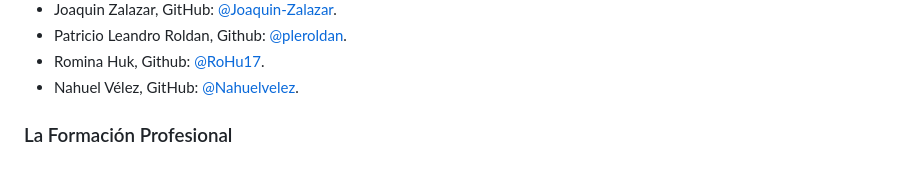
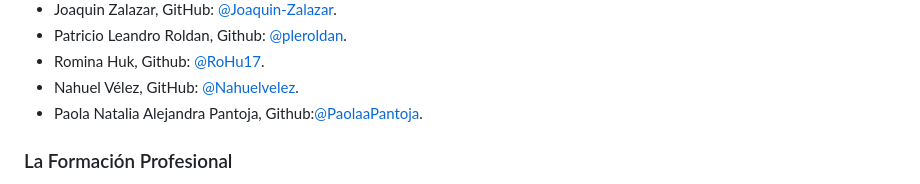
Before and after one commit to ISPC-TST-FP-2024/proyecto-CGRH, a Markdown page: README.md, the part around the change. Rendered like a GitHub page.

```diff
--- a/README.md
+++ b/README.md
@@ -20,6 +20,7 @@
 - Patricio Leandro Roldan, Github:  [@pleroldan](https://github.com/pleroldan).
 - Romina Huk,  Github:  [@RoHu17](https://github.com/RoHu17).
 - Nahuel Vélez, GitHub: [@Nahuelvelez](https://github.com/Nahuelvelez).
+- Paola Natalia Alejandra Pantoja, Github:[@PaolaaPantoja](https://github.com/PaolaaPantoja).
 
 ### La Formación Profesional
 
```
